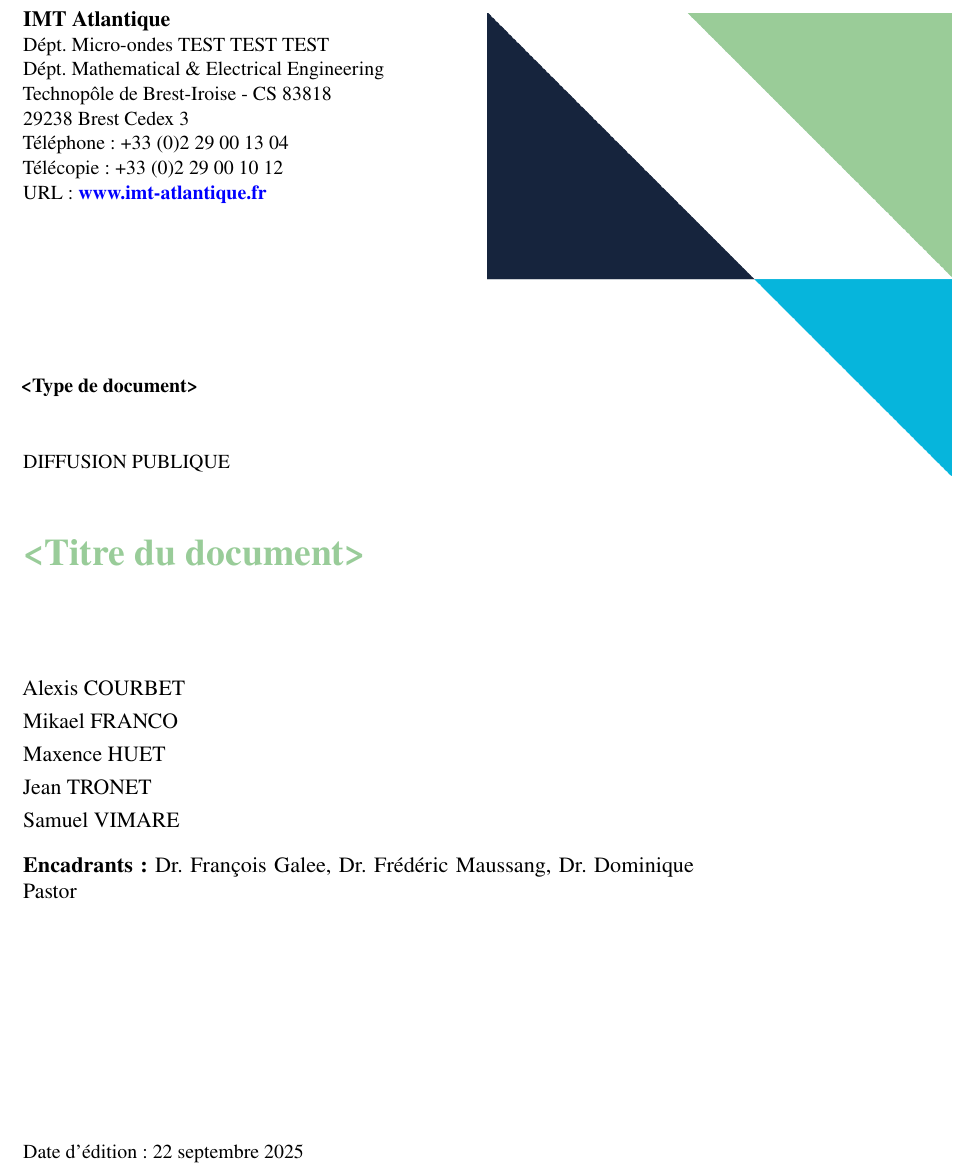
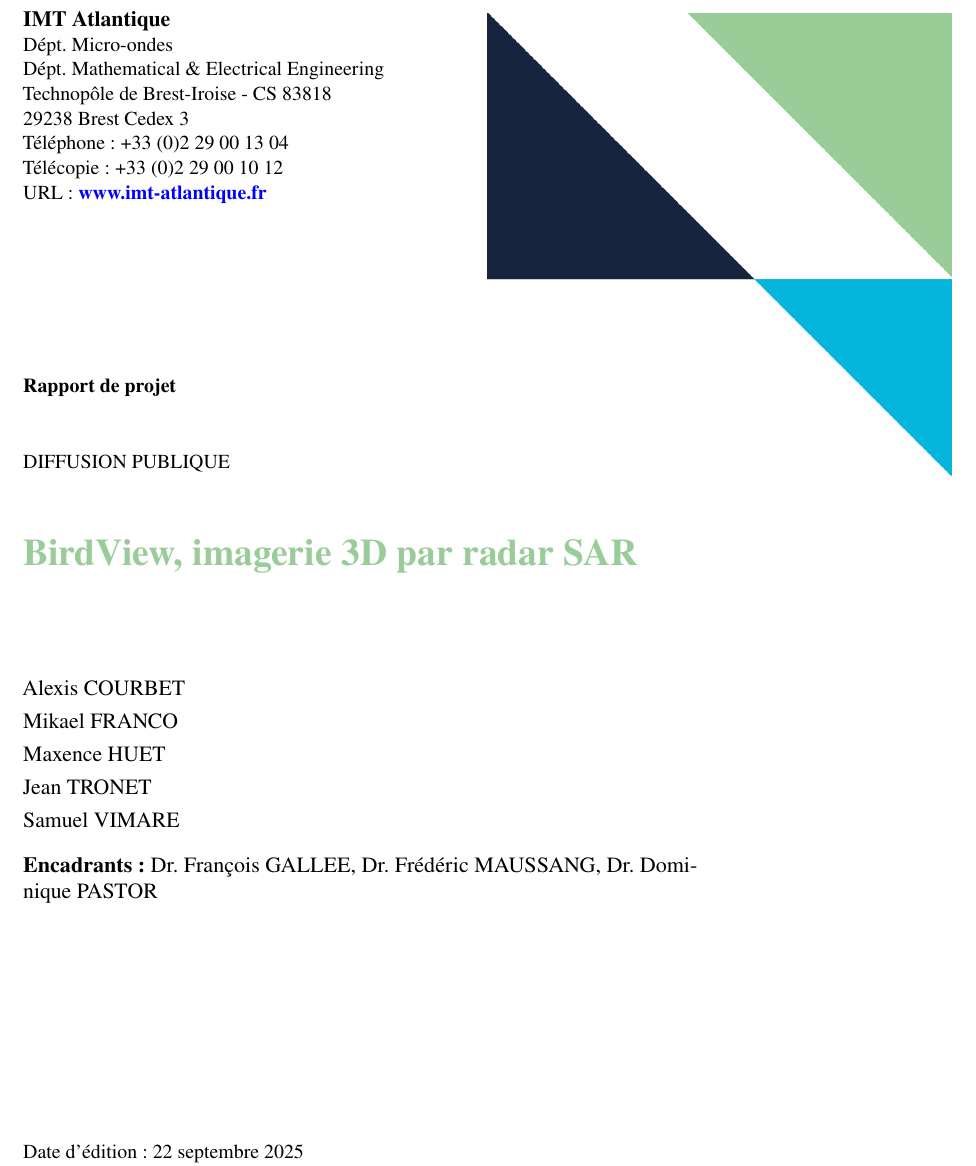
Before and after one commit to SAR-DINE-procom/rapports, a LaTeX document (src/rapport_complet/main.tex): part of page 1 of 12, cut so that both start at the same text. Compiled offline with pdfLaTeX.

Commit message:
Small changes on the report, mostly to see if everything is in order with some changes

```diff
--- a/src/rapport_complet/main.tex
+++ b/src/rapport_complet/main.tex
@@ -120,8 +120,8 @@
 %----------------- Métadonnées du PDF (facilite le travail des moteurs de recherche) -----------
 \hypersetup{
 	pdfinfo = {
-		Author = {<Auteur 1>; <Auteur 2>; ...},
-		Title = {<Titre du document>},
+		Author = {<Alexis COURBET>; <Mikael FRANCO>; <Maxence HUET>; <Jean TRONET>; <Samuel VIMARE>},
+		Title = {<RAPPORT COMPLET>},
 		Keywords = {<Mot-clé 1>; <Mot-clé 2>; ...}
 	}
 }
@@ -165,7 +165,7 @@
 	%Dépt. Image \& traitement de l'information\\
 	%Dépt. Langues \& culture internationale\\
 	%Dépt. Logique des usages, sciences sociales \& sciences de l'information\\
-	Dépt. Micro-ondes TEST TEST TEST\\
+	Dépt. Micro-ondes\\
 	%Dépt. Optique\\
 	%Dépt. Physiques subatomiques et technologies\\
 	%Dépt. Sciences sociales et de gestion\\
@@ -190,7 +190,7 @@ URL: \URLimta
 } % end of \entity
 
 % Type de document
-\DocumentType{<Type de document>}
+\DocumentType{Rapport de projet}
 %\DocumentType{Support de cours}
 %\DocumentType{Support de TP}
 %\DocumentType{Mémoire technique}
@@ -216,7 +216,7 @@ URL: \URLimta
 %\MentionSpeciale{\textcolor{red}{\fbox{DIFFUSION RESTREINTE}}}
 
 
-\title{<Titre du document>}
+\title{BirdView, imagerie 3D par radar SAR}
 %\title{Étude d'une forme d'onde pour communications longues-distances par le canal acoustique sous-marin}
 
 \author{
@@ -227,7 +227,7 @@ URL: \URLimta
 	Samuel VIMARE
 }
 
-\supervisors{Dr. François Galee, Dr. Frédéric Maussang, Dr. Dominique Pastor}
+\supervisors{Dr. François GALLEE, Dr. Frédéric MAUSSANG, Dr. Dominique PASTOR}
 
 
 % Numéro de version du document, affiché sur la couverture
```
